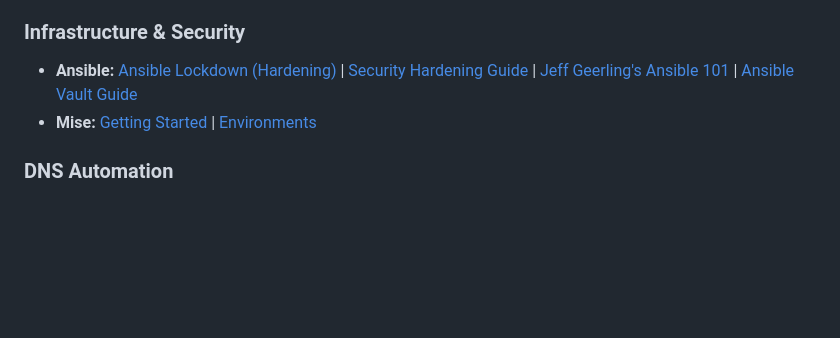
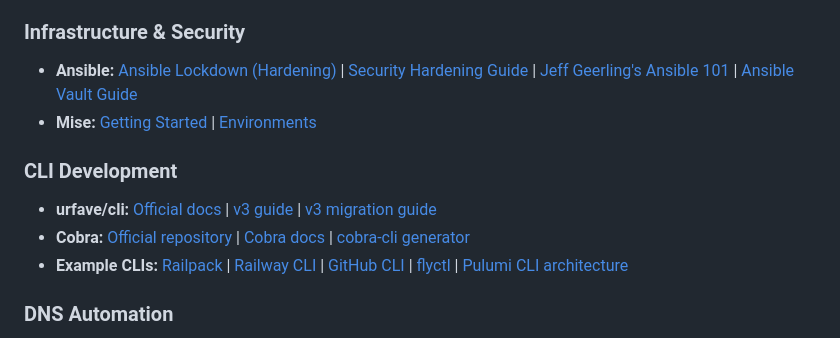
Before and after one commit to theolujay/appa, a Markdown page: ARCHITECTURE.md, the part around the change. Drawn GitHub-style; blank space fills up the shorter version.

```diff
--- a/ARCHITECTURE.md
+++ b/ARCHITECTURE.md
@@ -501,6 +501,11 @@ SSH, Docker, or Ansible operations.
 *   **Ansible:** [Ansible Lockdown (Hardening)](https://github.com/ansible-lockdown) | [Security Hardening Guide](https://oneuptime.com/blog/post/2026-01-21-ansible-security-hardening/view) | [Jeff Geerling's Ansible 101](https://www.youtube.com/playlist?list=PL2_OBreMn7FqZkvMYt6ATmgC0KAGGJNAN) | [Ansible Vault Guide](https://docs.ansible.com/ansible/latest/vault_guide/index.html)
 *   **Mise:** [Getting Started](https://mise.jdx.dev/getting-started.html) | [Environments](https://mise.jdx.dev/environments)
 
+### CLI Development
+*   **urfave/cli:** [Official docs](https://cli.urfave.org/) | [v3 guide](https://cli.urfave.org/v3/) | [v3 migration guide](https://cli.urfave.org/migrate-v2-to-v3/)
+*   **Cobra:** [Official repository](https://github.com/spf13/cobra) | [Cobra docs](https://cobra.dev/) | [cobra-cli generator](https://github.com/spf13/cobra-cli)
+*   **Example CLIs:** [Railpack](https://github.com/railwayapp/railpack) | [Railway CLI](https://github.com/railwayapp/cli) | [GitHub CLI](https://github.com/cli/cli) | [flyctl](https://fly.io/docs/flyctl/) | [Pulumi CLI architecture](https://pulumi-developer-docs.readthedocs.io/latest/docs/architecture/README.html)
+
 ### DNS Automation
 *   **Cloudflare API:** [Create Subdomain](https://developers.cloudflare.com/dns/manage-dns-records/how-to/create-subdomain) | [Zones and DNS Records](https://developers.cloudflare.com/api/resources/zones/methods/create)
 *   **ACME:** [lego](https://github.com/go-acme/lego) — Go ACME client for native cert provisioning
```
Also changed, not shown: CONTRIBUTING.md (+63 -0 lines).
